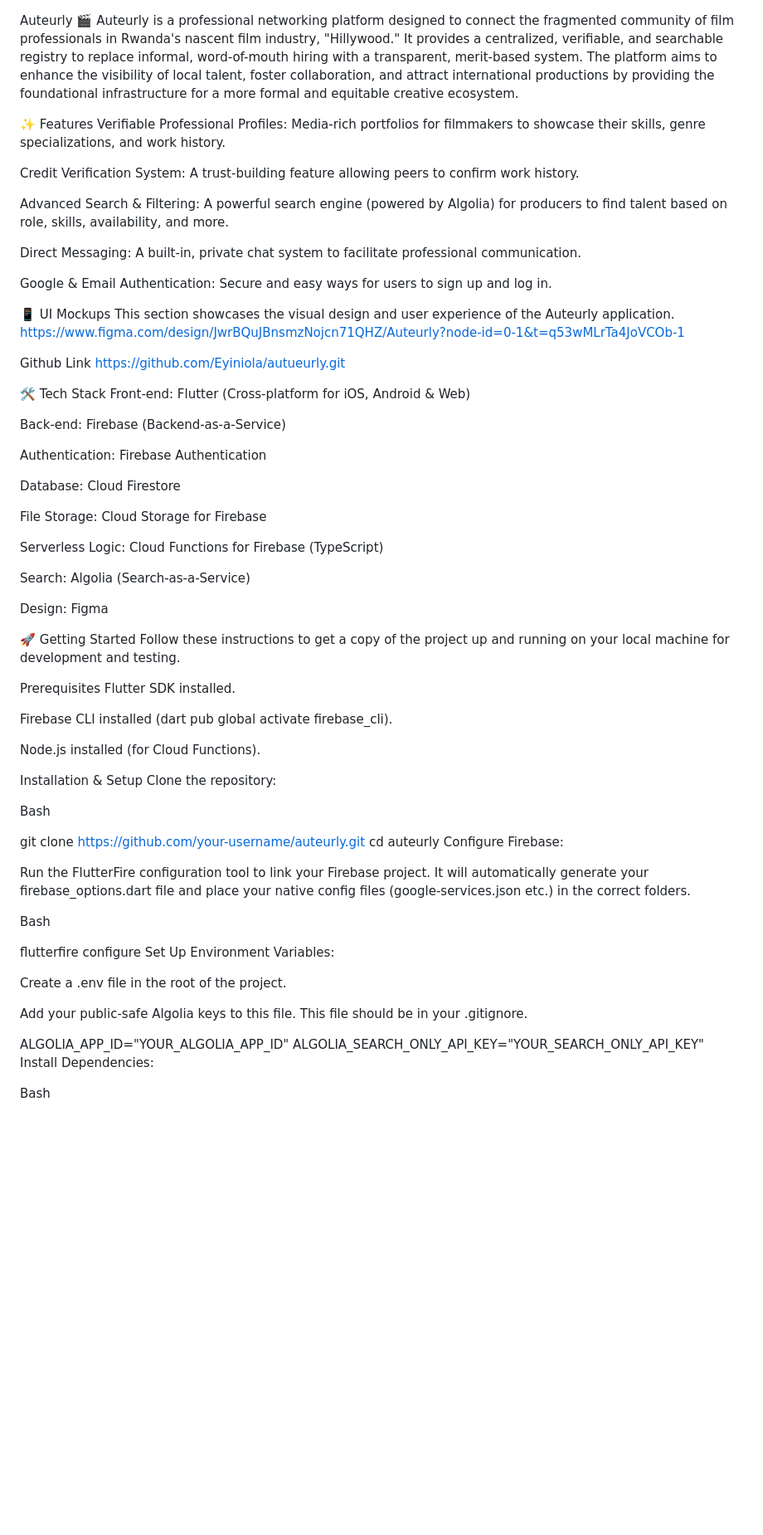
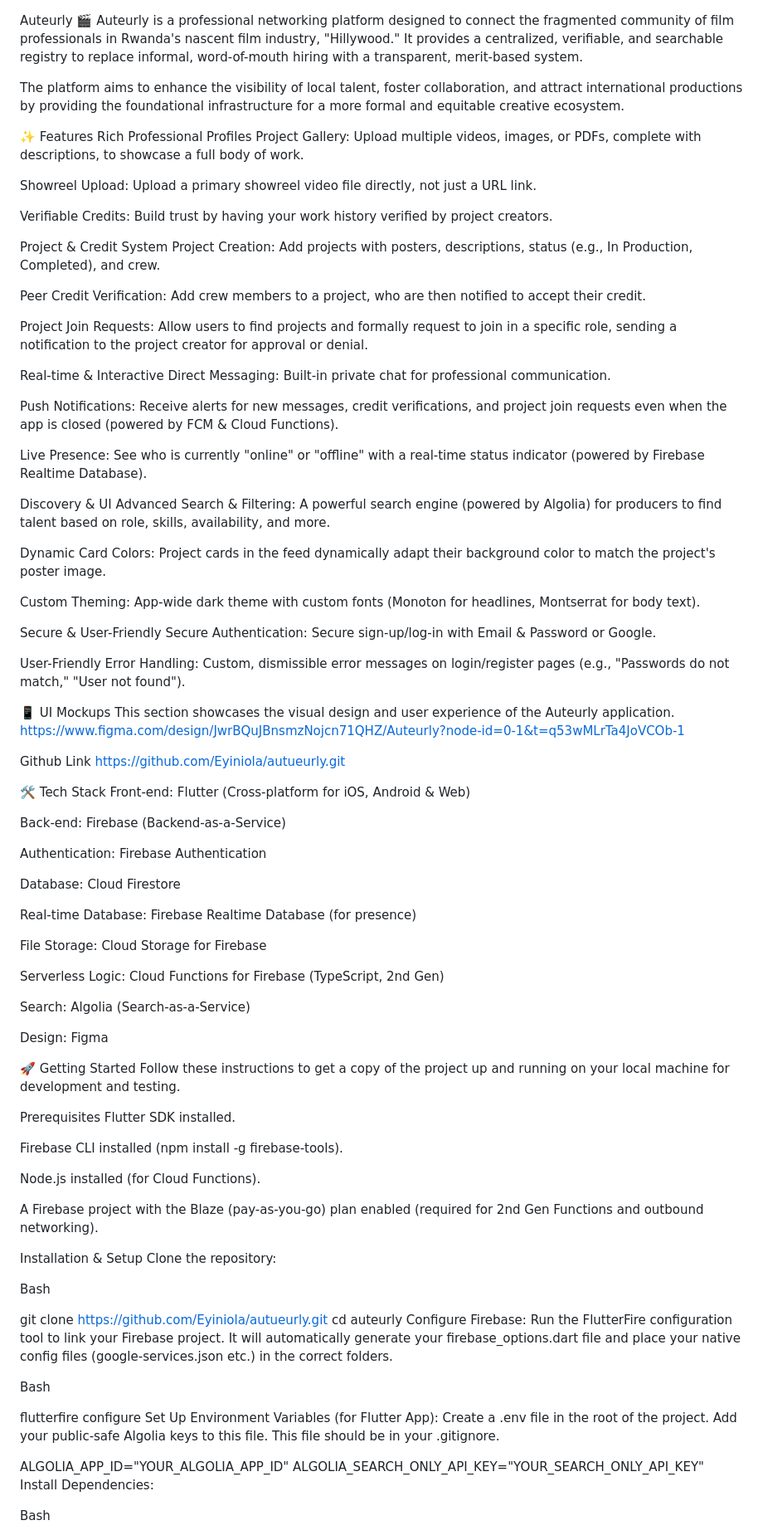
Before and after one commit to Eyiniola/autueurly, a Markdown page: README.md, the part around one of its changes. Shown at 83% size. GitHub-like rendering; blank space fills up the shorter version.

```diff
--- a/README.md
+++ b/README.md
@@ -1,20 +1,44 @@
 Auteurly 🎬
-Auteurly is a professional networking platform designed to connect the fragmented community of film professionals in Rwanda's nascent film industry, "Hillywood." It provides a centralized, verifiable, and searchable registry to replace informal, word-of-mouth hiring with a transparent, merit-based system. The platform aims to enhance the visibility of local talent, foster collaboration, and attract international productions by providing the foundational infrastructure for a more formal and equitable creative ecosystem.
+Auteurly is a professional networking platform designed to connect the fragmented community of film professionals in Rwanda's nascent film industry, "Hillywood." It provides a centralized, verifiable, and searchable registry to replace informal, word-of-mouth hiring with a transparent, merit-based system.
+
+The platform aims to enhance the visibility of local talent, foster collaboration, and attract international productions by providing the foundational infrastructure for a more formal and equitable creative ecosystem.
 
 ✨ Features
-Verifiable Professional Profiles: Media-rich portfolios for filmmakers to showcase their skills, genre specializations, and work history.
+Rich Professional Profiles
+Project Gallery: Upload multiple videos, images, or PDFs, complete with descriptions, to showcase a full body of work.
 
-Credit Verification System: A trust-building feature allowing peers to confirm work history.
+Showreel Upload: Upload a primary showreel video file directly, not just a URL link.
 
+Verifiable Credits: Build trust by having your work history verified by project creators.
+
+Project & Credit System
+Project Creation: Add projects with posters, descriptions, status (e.g., In Production, Completed), and crew.
+
+Peer Credit Verification: Add crew members to a project, who are then notified to accept their credit.
+
+Project Join Requests: Allow users to find projects and formally request to join in a specific role, sending a notification to the project creator for approval or denial.
+
+Real-time & Interactive
+Direct Messaging: Built-in private chat for professional communication.
+
+Push Notifications: Receive alerts for new messages, credit verifications, and project join requests even when the app is closed (powered by FCM & Cloud Functions).
+
+Live Presence: See who is currently "online" or "offline" with a real-time status indicator (powered by Firebase Realtime Database).
+
+Discovery & UI
 Advanced Search & Filtering: A powerful search engine (powered by Algolia) for producers to find talent based on role, skills, availability, and more.
 
-Direct Messaging: A built-in, private chat system to facilitate professional communication.
+Dynamic Card Colors: Project cards in the feed dynamically adapt their background color to match the project's poster image.
 
-Google & Email Authentication: Secure and easy ways for users to sign up and log in.
+Custom Theming: App-wide dark theme with custom fonts (Monoton for headlines, Montserrat for body text).
+
+Secure & User-Friendly
+Secure Authentication: Secure sign-up/log-in with Email & Password or Google.
+
+User-Friendly Error Handling: Custom, dismissible error messages on login/register pages (e.g., "Passwords do not match," "User not found").
 
 📱 UI Mockups
-This section showcases the visual design and user experience of the Auteurly application.
-https://www.figma.com/design/JwrBQuJBnsmzNojcn71QHZ/Auteurly?node-id=0-1&t=q53wMLrTa4JoVCOb-1
+This section showcases the visual design and user experience of the Auteurly application. https://www.figma.com/design/JwrBQuJBnsmzNojcn71QHZ/Auteurly?node-id=0-1&t=q53wMLrTa4JoVCOb-1
 
 Github Link
 https://github.com/Eyiniola/autueurly.git
@@ -28,9 +52,11 @@ Authentication: Firebase Authentication
 
 Database: Cloud Firestore
 
+Real-time Database: Firebase Realtime Database (for presence)
+
 File Storage: Cloud Storage for Firebase
 
-Serverless Logic: Cloud Functions for Firebase (TypeScript)
+Serverless Logic: Cloud Functions for Firebase (TypeScript, 2nd Gen)
 
 Search: Algolia (Search-as-a-Service)
 
@@ -42,29 +68,25 @@ Follow these instructions to get a copy of the project up and running on your lo
 Prerequisites
 Flutter SDK installed.
 
-Firebase CLI installed (dart pub global activate firebase_cli).
+Firebase CLI installed (npm install -g firebase-tools).
 
 Node.js installed (for Cloud Functions).
+
+A Firebase project with the Blaze (pay-as-you-go) plan enabled (required for 2nd Gen Functions and outbound networking).
 
 Installation & Setup
 Clone the repository:
 
 Bash
 
-git clone https://github.com/your-username/auteurly.git
+git clone https://github.com/Eyiniola/autueurly.git
 cd auteurly
-Configure Firebase:
-
-Run the FlutterFire configuration tool to link your Firebase project. It will automatically generate your firebase_options.dart file and place your native config files (google-services.json etc.) in the correct folders.
+Configure Firebase: Run the FlutterFire configuration tool to link your Firebase project. It will automatically generate your firebase_options.dart file and place your native config files (google-services.json etc.) in the correct folders.
 
 Bash
 
 flutterfire configure
-Set Up Environment Variables:
-
-Create a .env file in the root of the project.
-
-Add your public-safe Algolia keys to this file. This file should be in your .gitignore.
+Set Up Environment Variables (for Flutter App): Create a .env file in the root of the project. Add your public-safe Algolia keys to this file. This file should be in your .gitignore.
 
 ALGOLIA_APP_ID="YOUR_ALGOLIA_APP_ID"
 ALGOLIA_SEARCH_ONLY_API_KEY="YOUR_SEARCH_ONLY_API_KEY"
```
Also changed, not shown: other parts of README.md (+7 -9 lines).
